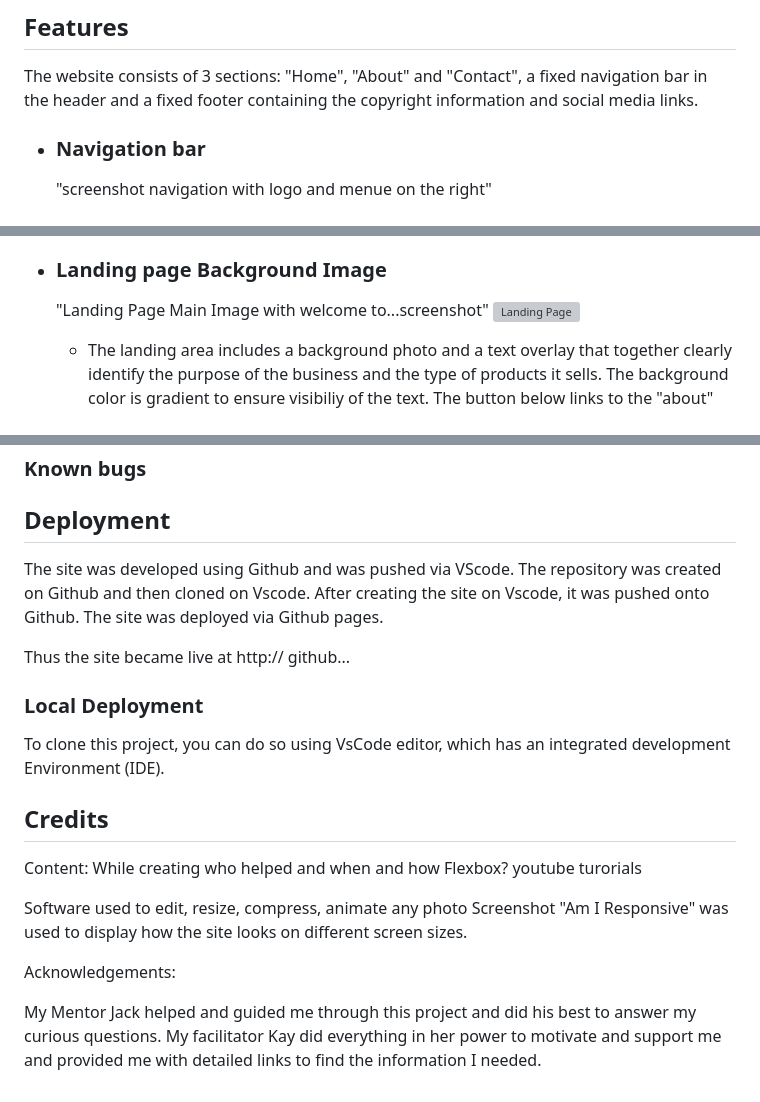
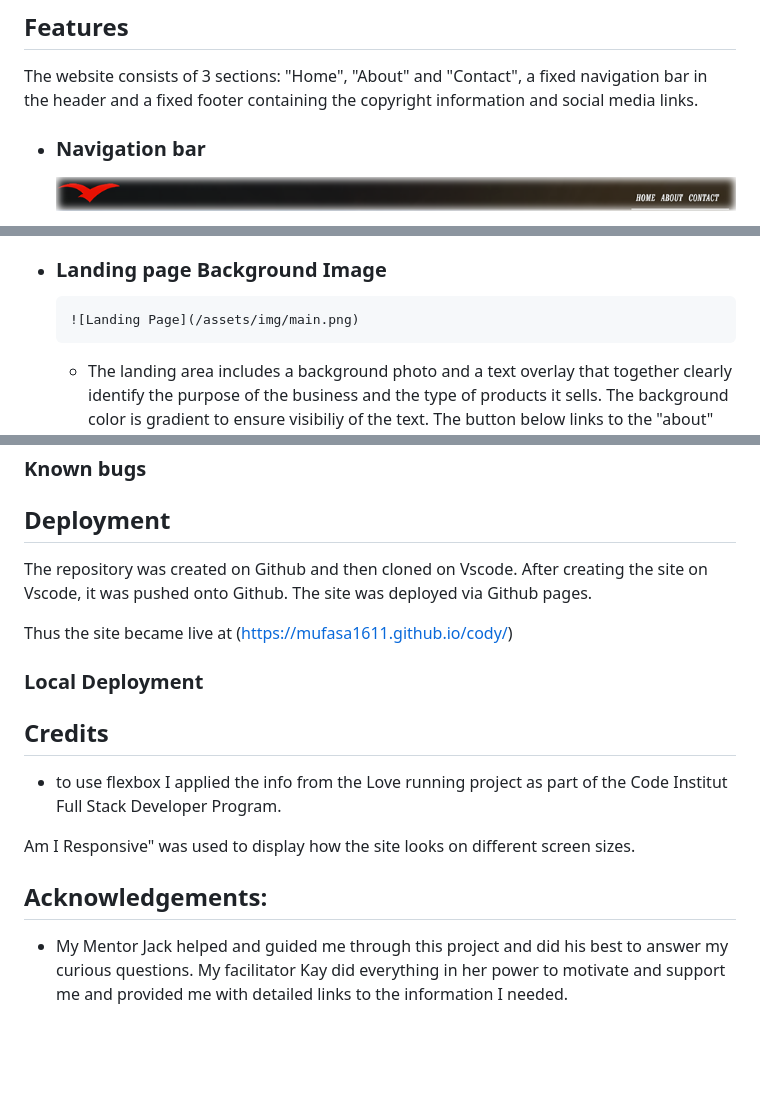
Before and after one commit to mufasa1611/cody, a Markdown page: README.md, 3 parts joined by grey strips. GitHub-like rendering; blank space fills up the shorter version; grey boxes are pictures that could not be loaded.

Commit message:
edit readme.md, add image

```diff
--- a/README.md
+++ b/README.md
@@ -42,5 +42,5 @@ The website consists of 3 sections: "Home", "About" and "Contact", a fixed navig
 
 - ### Navigation bar
 
-    "screenshot navigation with logo and menue on the right"
+     ![Navbar](/assets/img/nav.png)
 
@@ -50,8 +48,7 @@ The website consists of 3 sections: "Home", "About" and "Contact", a fixed navig
 
 - ### Landing page Background Image
 
-   "Landing Page Main Image with welcome to...screenshot"
-   ![Landing Page](.png)
+      ![Landing Page](/assets/img/main.png)
 
   - The landing area includes a background photo and a text overlay that together clearly identify the purpose of the business and the type of products it sells. The background color is gradient to ensure visibiliy of the text. The button below links to the "about" section. It changes the color when the mouse hovers over it.
 
@@ -158,25 +156,19 @@ I tested the page with Chrome, Firefox and Brave
 
 ## Deployment
 
- The site was developed using Github and was pushed via VScode. The repository was created on Github and then cloned on Vscode. After creating the site on Vscode, it was pushed onto Github. The site was deployed via Github pages.
+ The repository was created on Github and then cloned on Vscode. After creating the site on Vscode, it was pushed onto Github. The site was deployed via Github pages.
 
- Thus the site became live at http:// github...
+ Thus the site became live at (https://mufasa1611.github.io/cody/)
 
 ### Local Deployment
 
- To clone this project, you can do so using VsCode editor,
- which has an integrated development Environment (IDE).
 
 ## Credits
 
- Content:
- While creating who helped and when and how
- Flexbox? youtube turorials
+ - to use flexbox I applied the info from the Love running project as part of the Code Institut Full Stack Developer Program.
 
-Software used to edit, resize, compress, animate any photo
-Screenshot
-"Am I Responsive" was used to display how the site looks on different screen sizes.
+Am I Responsive" was used to display how the site looks on different screen sizes.
 
-Acknowledgements:
+## Acknowledgements:
 
-My Mentor Jack helped and guided me through this project and did his best to answer my curious questions. My facilitator Kay did everything in her power to motivate and support me and provided me with detailed links to find the information I needed.
+- My Mentor Jack helped and guided me through this project and did his best to answer my curious questions. My facilitator Kay did everything in her power to motivate and support me and provided me with detailed links to the information I needed.
```
Also changed, not shown: other parts of README.md (+2 -3 lines), assets/img/main.png (added).
